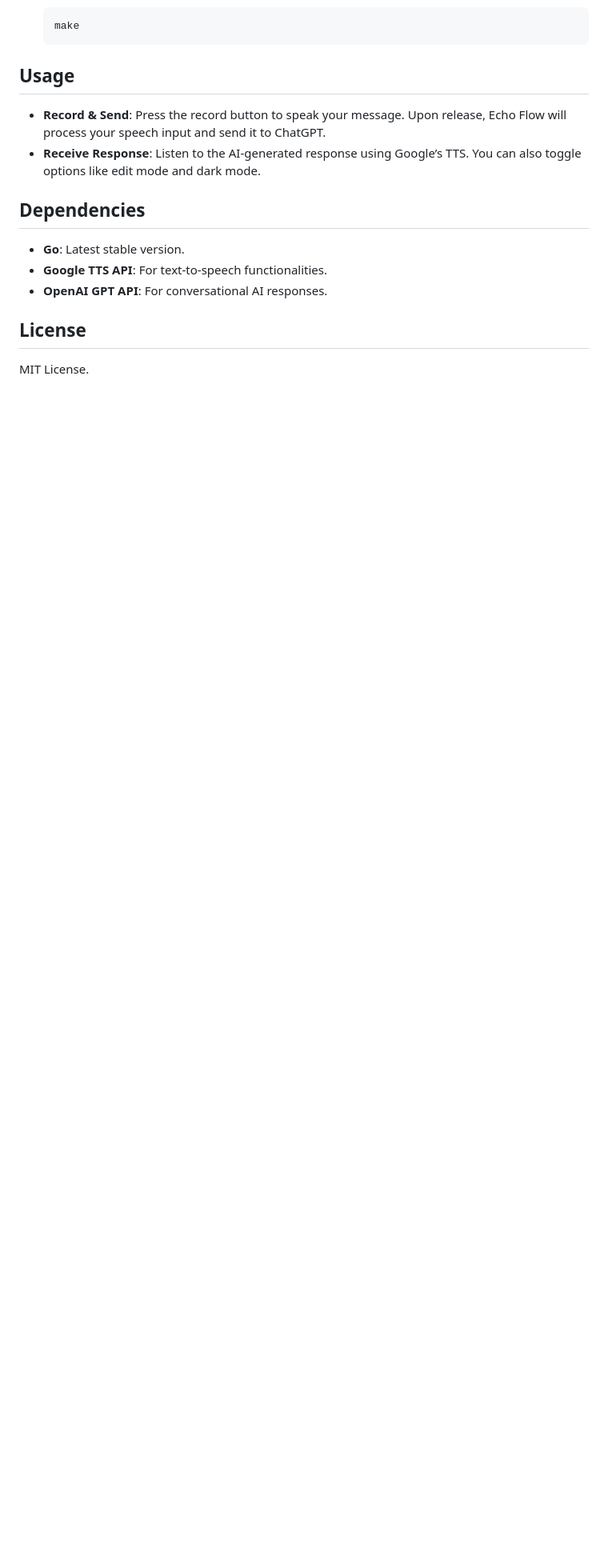
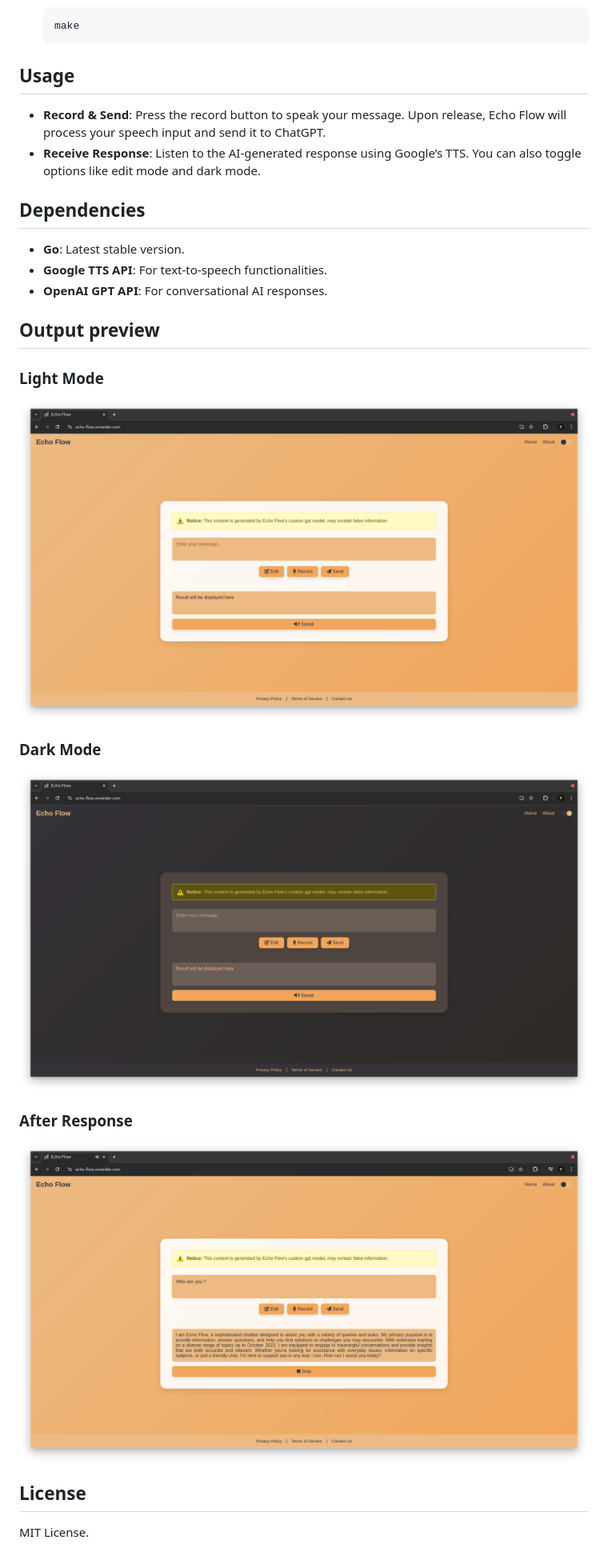
Before and after one commit to MementoMori11723/V2V, a Markdown page: README.md, the part around the change. Shown: that part at 80% size. Drawn GitHub-style; pictures changed too: images/after.png (added), images/before-1.png (added), images/before-2.png (added); blank space fills up the shorter version.

```diff
--- a/README.md
+++ b/README.md
@@ -55,6 +55,17 @@ Echo Flow (also known as V2V) is an advanced voice-to-voice application develope
 - **Google TTS API**: For text-to-speech functionalities.
 - **OpenAI GPT API**: For conversational AI responses.
 
+## Output preview
+
+### Light Mode
+![Light Mode](images/before-1.png)
+
+### Dark Mode
+![Dark Mode](images/before-2.png)
+
+### After Response
+![After Response](images/after.png)
+
 ## License
 
 MIT License.
```
Also changed, not shown: 2 other files.
